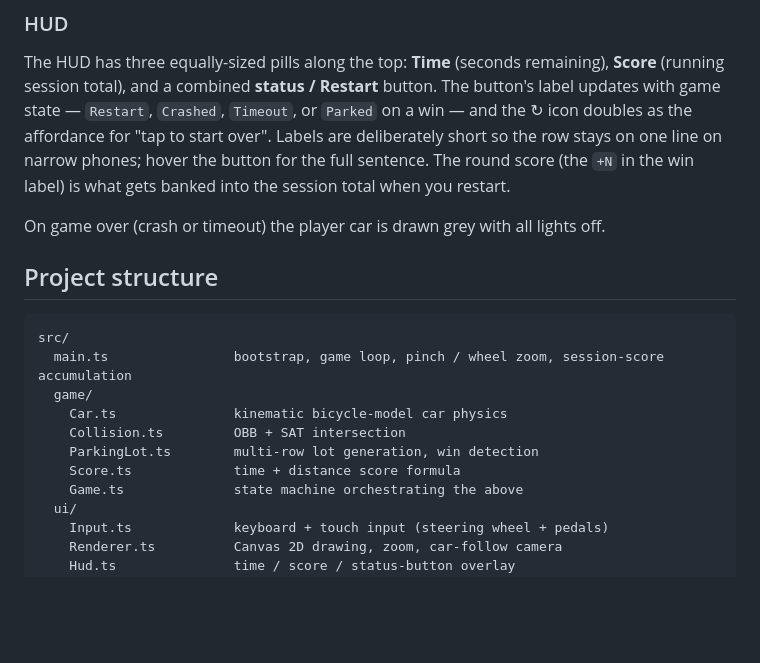
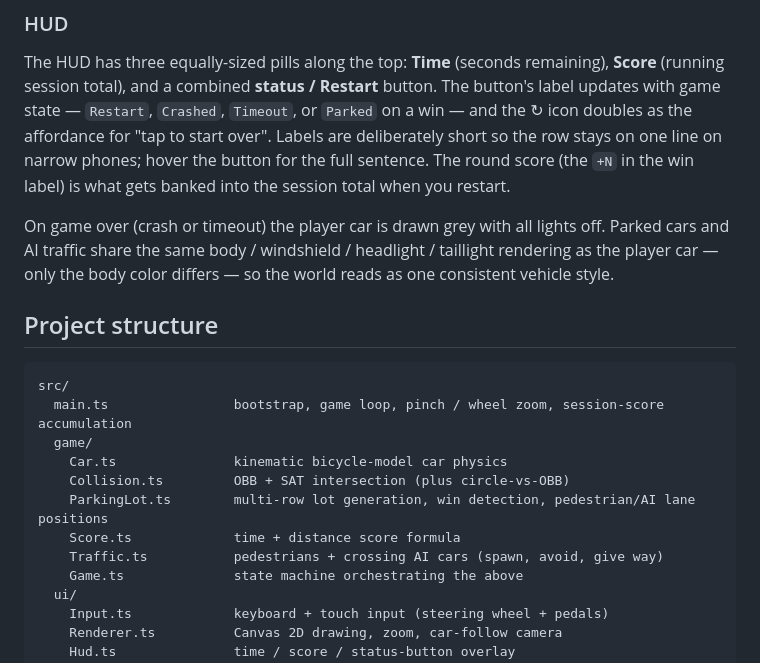
Before and after one commit to dmitryweiner/parking-game, a Markdown page: README.md, the part around one of its changes. Drawn GitHub-style; blank space fills up the shorter version.

```diff
--- a/README.md
+++ b/README.md
@@ -30,7 +38,7 @@ The camera is always centered on your car (clamped to lot bounds, so the view st
 
 The HUD has three equally-sized pills along the top: **Time** (seconds remaining), **Score** (running session total), and a combined **status / Restart** button. The button's label updates with game state — `Restart`, `Crashed`, `Timeout`, or `Parked` on a win — and the ↻ icon doubles as the affordance for "tap to start over". Labels are deliberately short so the row stays on one line on narrow phones; hover the button for the full sentence. The round score (the `+N` in the win label) is what gets banked into the session total when you restart.
 
-On game over (crash or timeout) the player car is drawn grey with all lights off.
+On game over (crash or timeout) the player car is drawn grey with all lights off. Parked cars and AI traffic share the same body / windshield / headlight / taillight rendering as the player car — only the body color differs — so the world reads as one consistent vehicle style.
 
 ## Project structure
 
@@ -39,9 +47,10 @@ src/
   main.ts                bootstrap, game loop, pinch / wheel zoom, session-score accumulation
   game/
     Car.ts               kinematic bicycle-model car physics
-    Collision.ts         OBB + SAT intersection
-    ParkingLot.ts        multi-row lot generation, win detection
+    Collision.ts         OBB + SAT intersection (plus circle-vs-OBB)
+    ParkingLot.ts        multi-row lot generation, win detection, pedestrian/AI lane positions
     Score.ts             time + distance score formula
+    Traffic.ts           pedestrians + crossing AI cars (spawn, avoid, give way)
     Game.ts              state machine orchestrating the above
   ui/
     Input.ts             keyboard + touch input (steering wheel + pedals)
```
Also changed, not shown: other parts of README.md (+15 -5 lines).
